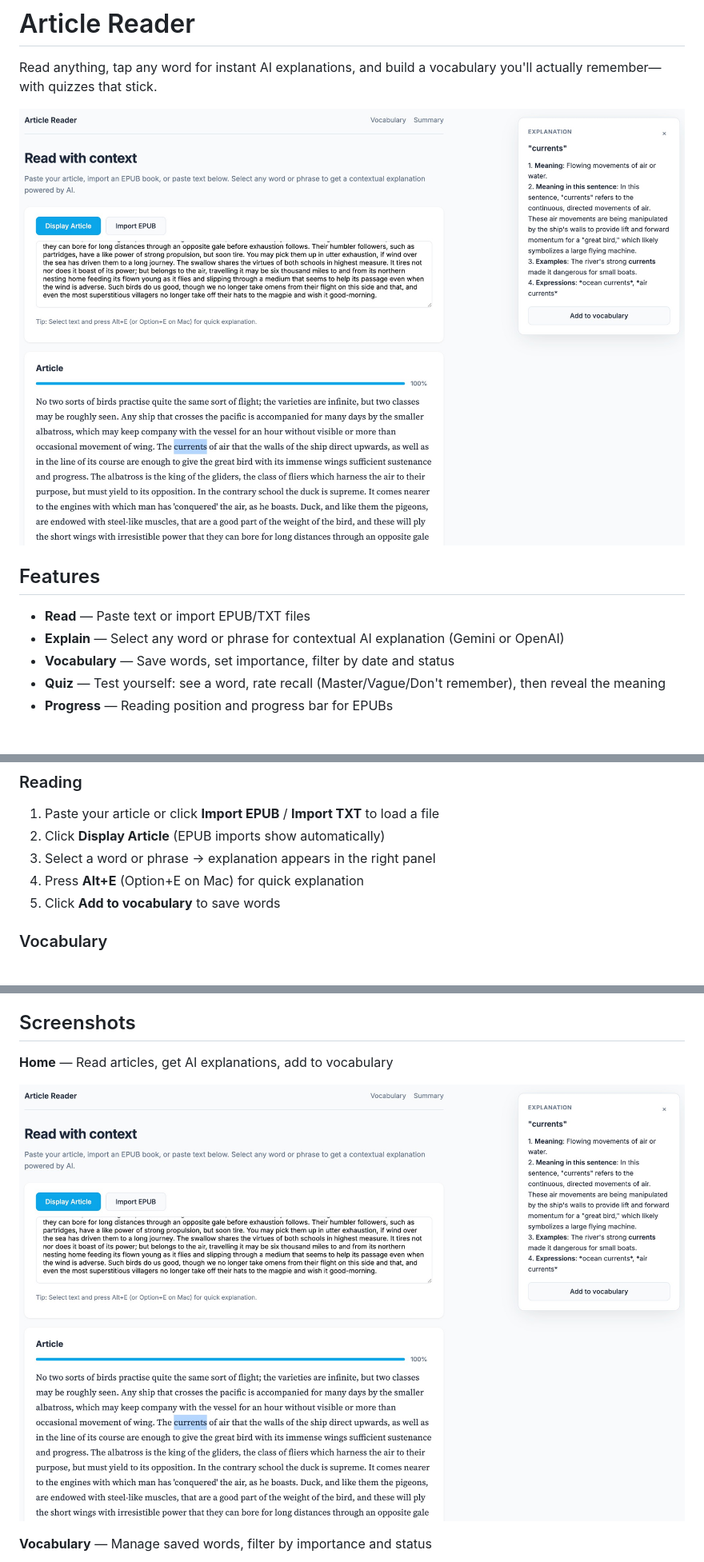
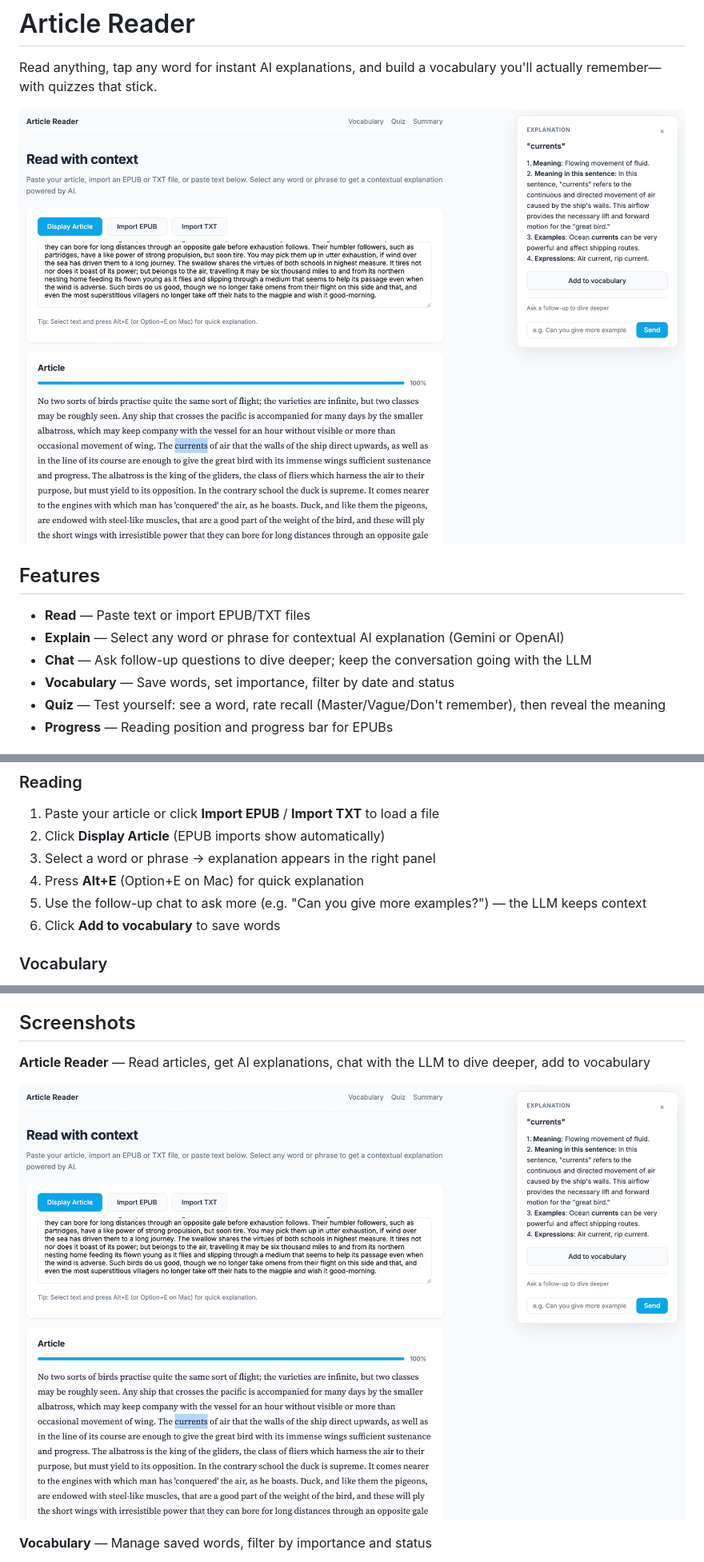
Before and after one commit to xiaoyuxie-vico/context-reader, a Markdown page: README.md, 3 parts joined by grey strips. Shown at 80% size. Rendered like a GitHub page; pictures changed too: assets/home_page.png.

Commit message:
Add follow-up chat, usage tracking, and update README
Co-authored-by: Cursor <cursoragent@cursor.com>

```diff
--- a/README.md
+++ b/README.md
@@ -8,6 +8,7 @@ Read anything, tap any word for instant AI explanations, and build a vocabulary
 
 - **Read** — Paste text or import EPUB/TXT files
 - **Explain** — Select any word or phrase for contextual AI explanation (Gemini or OpenAI)
+- **Chat** — Ask follow-up questions to dive deeper; keep the conversation going with the LLM
 - **Vocabulary** — Save words, set importance, filter by date and status
 - **Quiz** — Test yourself: see a word, rate recall (Master/Vague/Don't remember), then reveal the meaning
 - **Progress** — Reading position and progress bar for EPUBs
@@ -47,7 +48,8 @@ Open http://127.0.0.1:8000
 2. Click **Display Article** (EPUB imports show automatically)
 3. Select a word or phrase → explanation appears in the right panel
 4. Press **Alt+E** (Option+E on Mac) for quick explanation
-5. Click **Add to vocabulary** to save words
+5. Use the follow-up chat to ask more (e.g. "Can you give more examples?") — the LLM keeps context
+6. Click **Add to vocabulary** to save words
 
 ### Vocabulary
 
@@ -63,5 +65,5 @@ Open http://127.0.0.1:8000
 
 ## Screenshots
 
-**Home** — Read articles, get AI explanations, add to vocabulary
+**Article Reader** — Read articles, get AI explanations, chat with the LLM to dive deeper, add to vocabulary
 
```
Also changed, not shown: other parts of README.md (+1 -1 lines), 7 other files.
